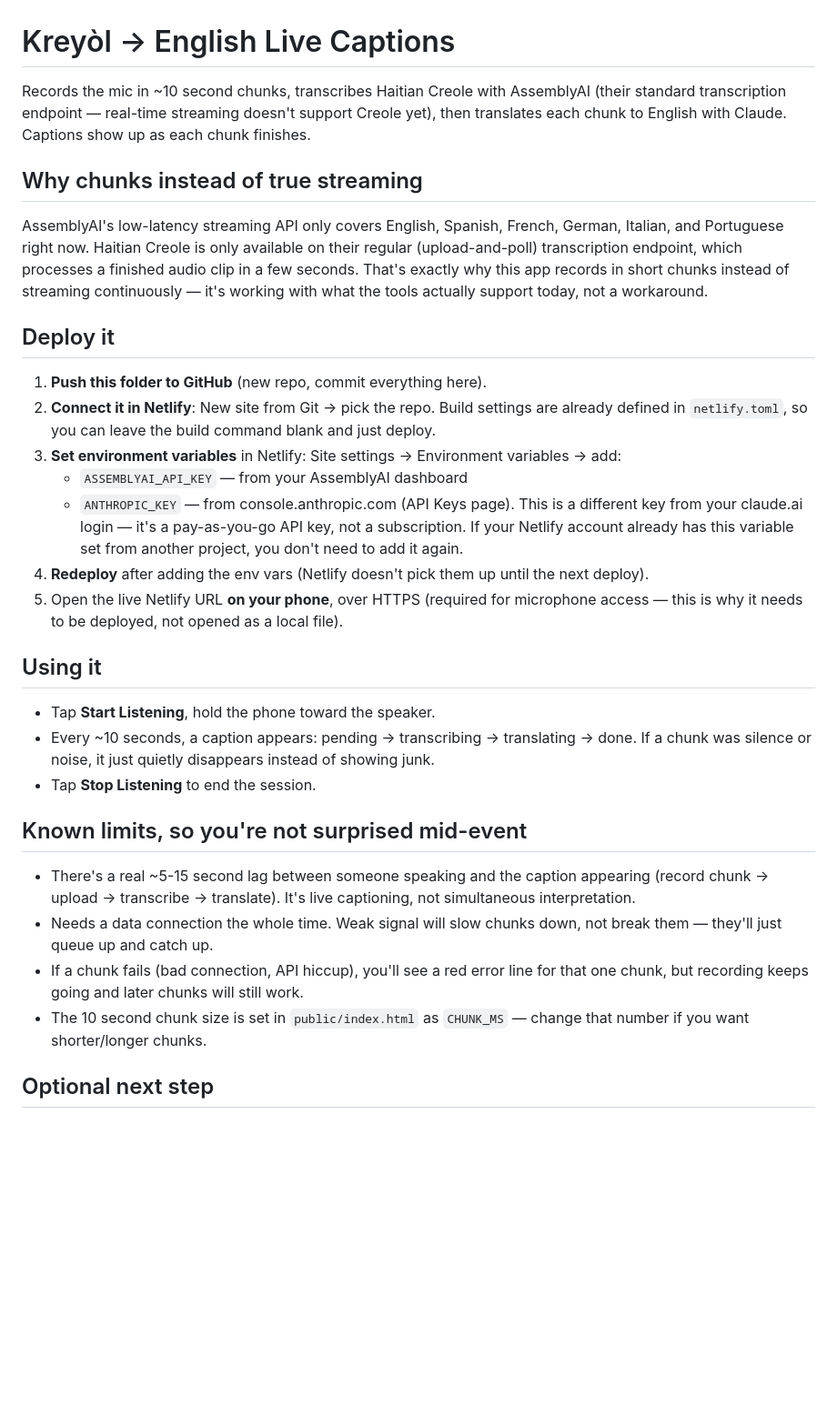
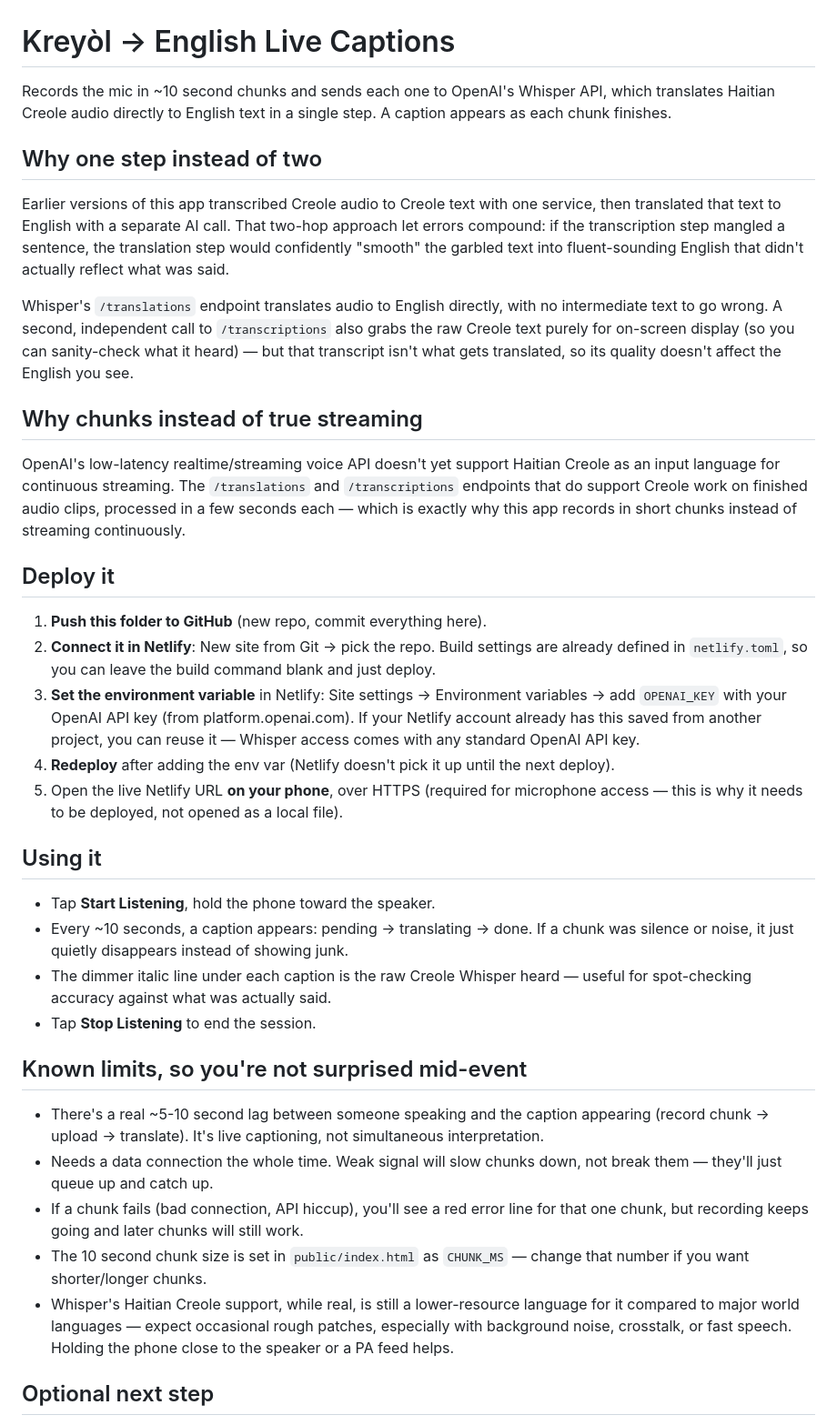
Before and after one commit to mickeysaddai/kreyol-live-app, a Markdown page: README.md, the part around the change. Shown at 91% size. GitHub-like rendering; blank space fills up the shorter version.

```diff
--- a/README.md
+++ b/README.md
@@ -1,18 +1,30 @@
 # Kreyòl → English Live Captions
 
-Records the mic in ~10 second chunks, transcribes Haitian Creole with AssemblyAI
-(their standard transcription endpoint — real-time streaming doesn't support
-Creole yet), then translates each chunk to English with Claude. Captions show
-up as each chunk finishes.
+Records the mic in ~10 second chunks and sends each one to OpenAI's Whisper
+API, which translates Haitian Creole audio directly to English text in a
+single step. A caption appears as each chunk finishes.
+
+## Why one step instead of two
+
+Earlier versions of this app transcribed Creole audio to Creole text with one
+service, then translated that text to English with a separate AI call. That
+two-hop approach let errors compound: if the transcription step mangled a
+sentence, the translation step would confidently "smooth" the garbled text
+into fluent-sounding English that didn't actually reflect what was said.
+
+Whisper's `/translations` endpoint translates audio to English directly,
+with no intermediate text to go wrong. A second, independent call to
+`/transcriptions` also grabs the raw Creole text purely for on-screen
+display (so you can sanity-check what it heard) — but that transcript isn't
+what gets translated, so its quality doesn't affect the English you see.
 
 ## Why chunks instead of true streaming
 
-AssemblyAI's low-latency streaming API only covers English, Spanish, French,
-German, Italian, and Portuguese right now. Haitian Creole is only available
-on their regular (upload-and-poll) transcription endpoint, which processes a
-finished audio clip in a few seconds. That's exactly why this app records in
-short chunks instead of streaming continuously — it's working with what the
-tools actually support today, not a workaround.
+OpenAI's low-latency realtime/streaming voice API doesn't yet support
+Haitian Creole as an input language for continuous streaming. The
+`/translations` and `/transcriptions` endpoints that do support Creole work
+on finished audio clips, processed in a few seconds each — which is exactly
+why this app records in short chunks instead of streaming continuously.
 
 ## Deploy it
 
@@ -20,16 +32,13 @@ tools actually support today, not a workaround.
 2. **Connect it in Netlify**: New site from Git → pick the repo. Build
    settings are already defined in `netlify.toml`, so you can leave the
    build command blank and just deploy.
-3. **Set environment variables** in Netlify: Site settings → Environment
-   variables → add:
-   - `ASSEMBLYAI_API_KEY` — from your AssemblyAI dashboard
-   - `ANTHROPIC_KEY` — from console.anthropic.com (API Keys page).
-     This is a different key from your claude.ai login — it's a
-     pay-as-you-go API key, not a subscription. If your Netlify account
-     already has this variable set from another project, you don't need
-     to add it again.
-4. **Redeploy** after adding the env vars (Netlify doesn't pick them up
-   until the next deploy).
+3. **Set the environment variable** in Netlify: Site settings → Environment
+   variables → add `OPENAI_KEY` with your OpenAI API key (from
+   platform.openai.com). If your Netlify account already has this saved
+   from another project, you can reuse it — Whisper access comes with any
+   standard OpenAI API key.
+4. **Redeploy** after adding the env var (Netlify doesn't pick it up until
+   the next deploy).
 5. Open the live Netlify URL **on your phone**, over HTTPS (required for
    microphone access — this is why it needs to be deployed, not opened as
    a local file).
@@ -37,16 +46,18 @@ tools actually support today, not a workaround.
 ## Using it
 
 - Tap **Start Listening**, hold the phone toward the speaker.
-- Every ~10 seconds, a caption appears: pending → transcribing → translating
-  → done. If a chunk was silence or noise, it just quietly disappears
-  instead of showing junk.
+- Every ~10 seconds, a caption appears: pending → translating → done. If a
+  chunk was silence or noise, it just quietly disappears instead of showing
+  junk.
+- The dimmer italic line under each caption is the raw Creole Whisper heard
+  — useful for spot-checking accuracy against what was actually said.
 - Tap **Stop Listening** to end the session.
 
 ## Known limits, so you're not surprised mid-event
 
-- There's a real ~5-15 second lag between someone speaking and the caption
-  appearing (record chunk → upload → transcribe → translate). It's live
-  captioning, not simultaneous interpretation.
+- There's a real ~5-10 second lag between someone speaking and the caption
+  appearing (record chunk → upload → translate). It's live captioning, not
+  simultaneous interpretation.
 - Needs a data connection the whole time. Weak signal will slow chunks down,
   not break them — they'll just queue up and catch up.
 - If a chunk fails (bad connection, API hiccup), you'll see a red error line
@@ -54,6 +65,10 @@ tools actually support today, not a workaround.
   work.
 - The 10 second chunk size is set in `public/index.html` as `CHUNK_MS` —
   change that number if you want shorter/longer chunks.
+- Whisper's Haitian Creole support, while real, is still a lower-resource
+  language for it compared to major world languages — expect occasional
+  rough patches, especially with background noise, crosstalk, or fast
+  speech. Holding the phone close to the speaker or a PA feed helps.
 
 ## Optional next step
 
```
